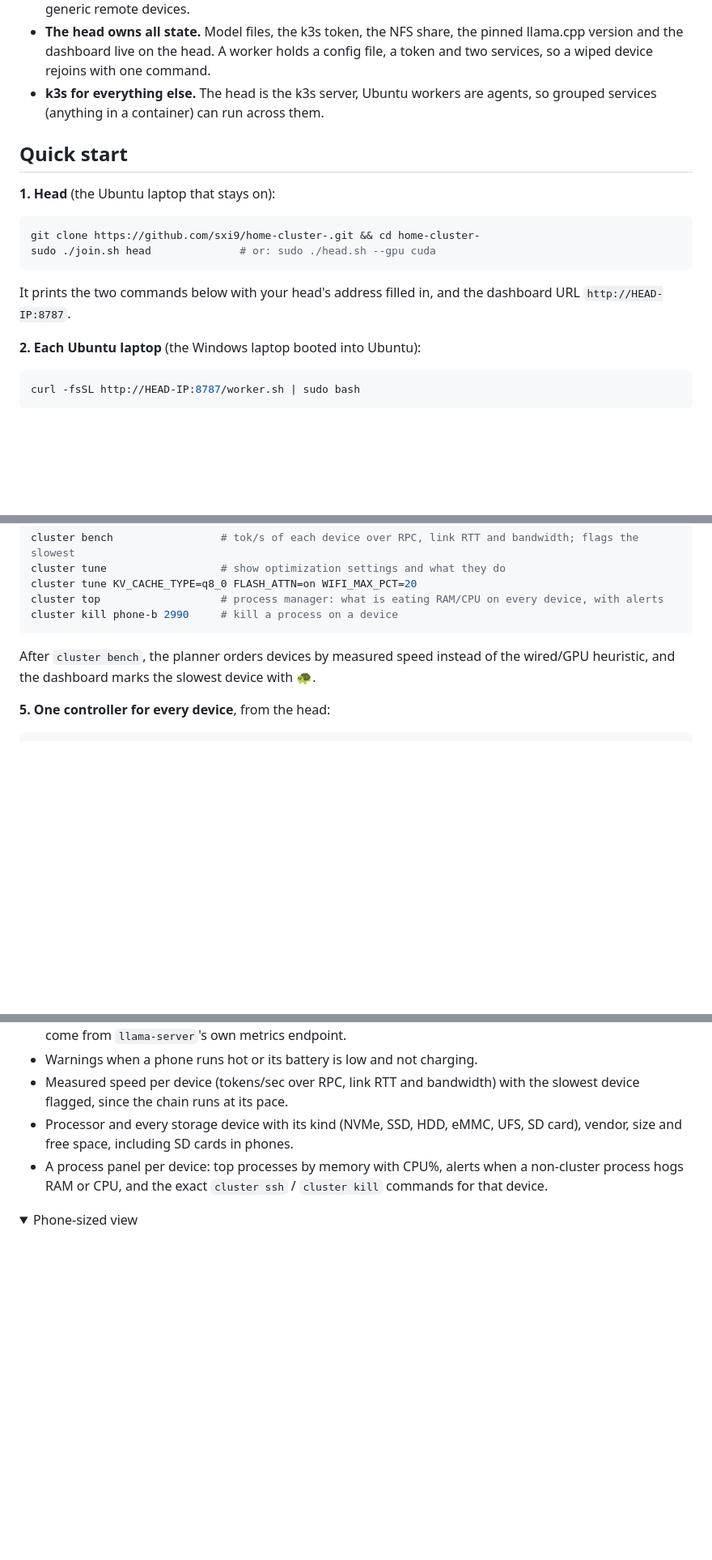
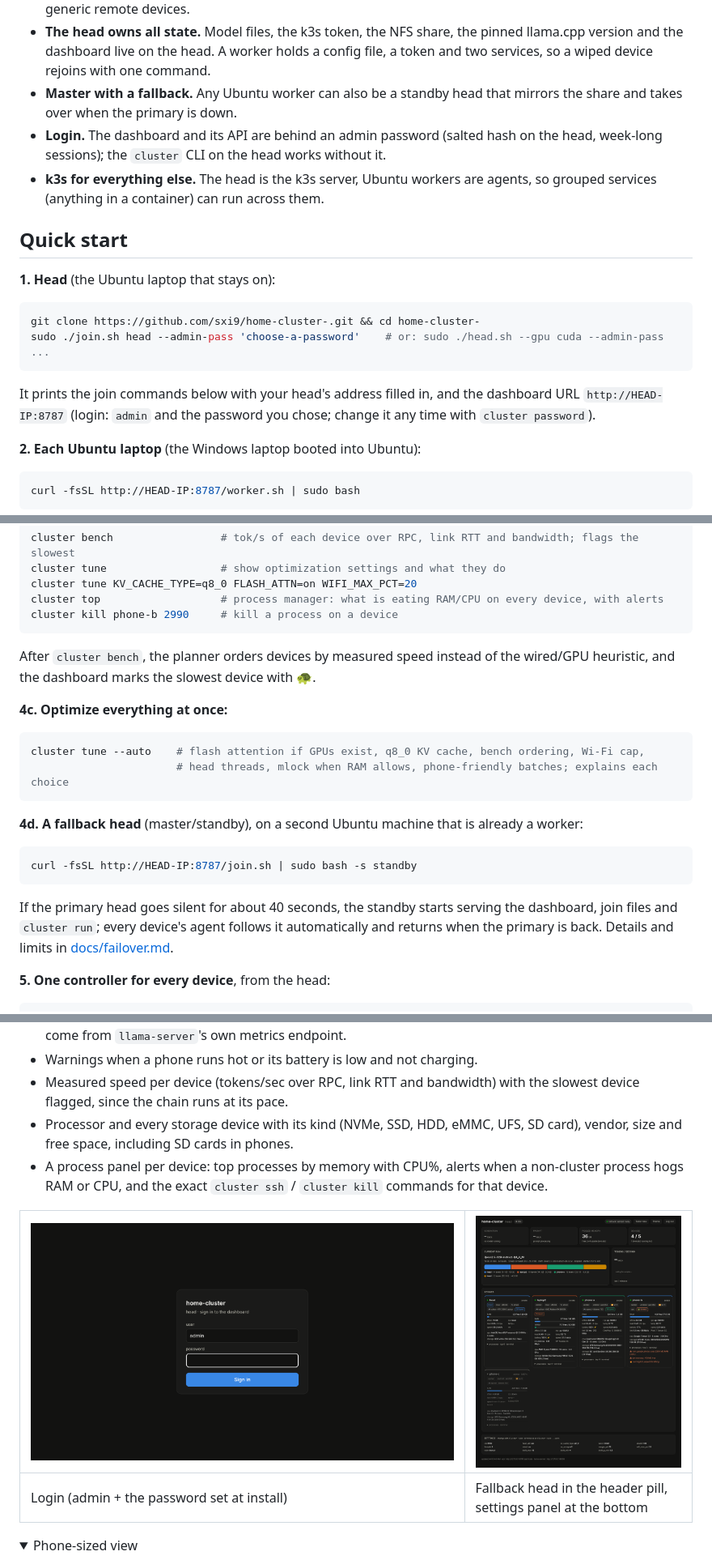
Before and after one commit to sxi9/home-cluster-, a Markdown page: README.md, 3 parts joined by grey strips. Shown at 81% size. Drawn GitHub-style; pictures changed too: docs/screenshots/dashboard-failover-settings.png (added), docs/screenshots/login.png (added); folded sections open; blank space fills up the shorter version.

````diff
--- a/README.md
+++ b/README.md
@@ -40,6 +40,11 @@ it all on one dashboard.
   pinned llama.cpp version and the dashboard live on the head. A worker holds a
   config file, a token and two services, so a wiped device rejoins with one
   command.
+- **Master with a fallback.** Any Ubuntu worker can also be a standby head that
+  mirrors the share and takes over when the primary is down.
+- **Login.** The dashboard and its API are behind an admin password (salted
+  hash on the head, week-long sessions); the `cluster` CLI on the head works
+  without it.
 - **k3s for everything else.** The head is the k3s server, Ubuntu workers are
   agents, so grouped services (anything in a container) can run across them.
 
@@ -49,11 +54,12 @@ it all on one dashboard.
 
 ```bash
 git clone https://github.com/sxi9/home-cluster-.git && cd home-cluster-
-sudo ./join.sh head              # or: sudo ./head.sh --gpu cuda
+sudo ./join.sh head --admin-pass 'choose-a-password'    # or: sudo ./head.sh --gpu cuda --admin-pass ...
 ```
 
-It prints the two commands below with your head's address filled in, and the
-dashboard URL `http://HEAD-IP:8787`.
+It prints the join commands below with your head's address filled in, and the
+dashboard URL `http://HEAD-IP:8787` (login: `admin` and the password you chose;
+change it any time with `cluster password`).
 
 **2. Each Ubuntu laptop** (the Windows laptop booted into Ubuntu):
 
@@ -106,6 +112,25 @@ cluster kill phone-b 2990     # kill a process on a device
 After `cluster bench`, the planner orders devices by measured speed instead of
 the wired/GPU heuristic, and the dashboard marks the slowest device with 🐢.
 
+**4c. Optimize everything at once:**
+
+```bash
+cluster tune --auto    # flash attention if GPUs exist, q8_0 KV cache, bench ordering, Wi-Fi cap,
+                       # head threads, mlock when RAM allows, phone-friendly batches; explains each choice
+```
+
+**4d. A fallback head** (master/standby), on a second Ubuntu machine that is
+already a worker:
+
+```bash
+curl -fsSL http://HEAD-IP:8787/join.sh | sudo bash -s standby
+```
+
+If the primary head goes silent for about 40 seconds, the standby starts
+serving the dashboard, join files and `cluster run`; every device's agent
+follows it automatically and returns when the primary is back. Details and
+limits in [docs/failover.md](docs/failover.md).
+
 **5. One controller for every device**, from the head:
 
 ```bash
@@ -152,6 +177,10 @@ dependencies, works offline on the LAN and over Tailscale.
   non-cluster process hogs RAM or CPU, and the exact `cluster ssh` / `cluster kill`
   commands for that device.
 
+| ![login](docs/screenshots/login.png) | ![settings](docs/screenshots/dashboard-failover-settings.png) |
+|---|---|
+| Login (admin + the password set at install) | Fallback head in the header pill, settings panel at the bottom |
+
 <details><summary>Phone-sized view</summary>
 
 ![phone](docs/screenshots/dashboard-phone.png)
````
Also changed, not shown: other parts of README.md (+6 -3 lines), CHECKLIST.md (+11 -1 lines), CLAUDE.md (+8 -0 lines), docs/failover.md (added, +80 -0 lines), 8 other files.
